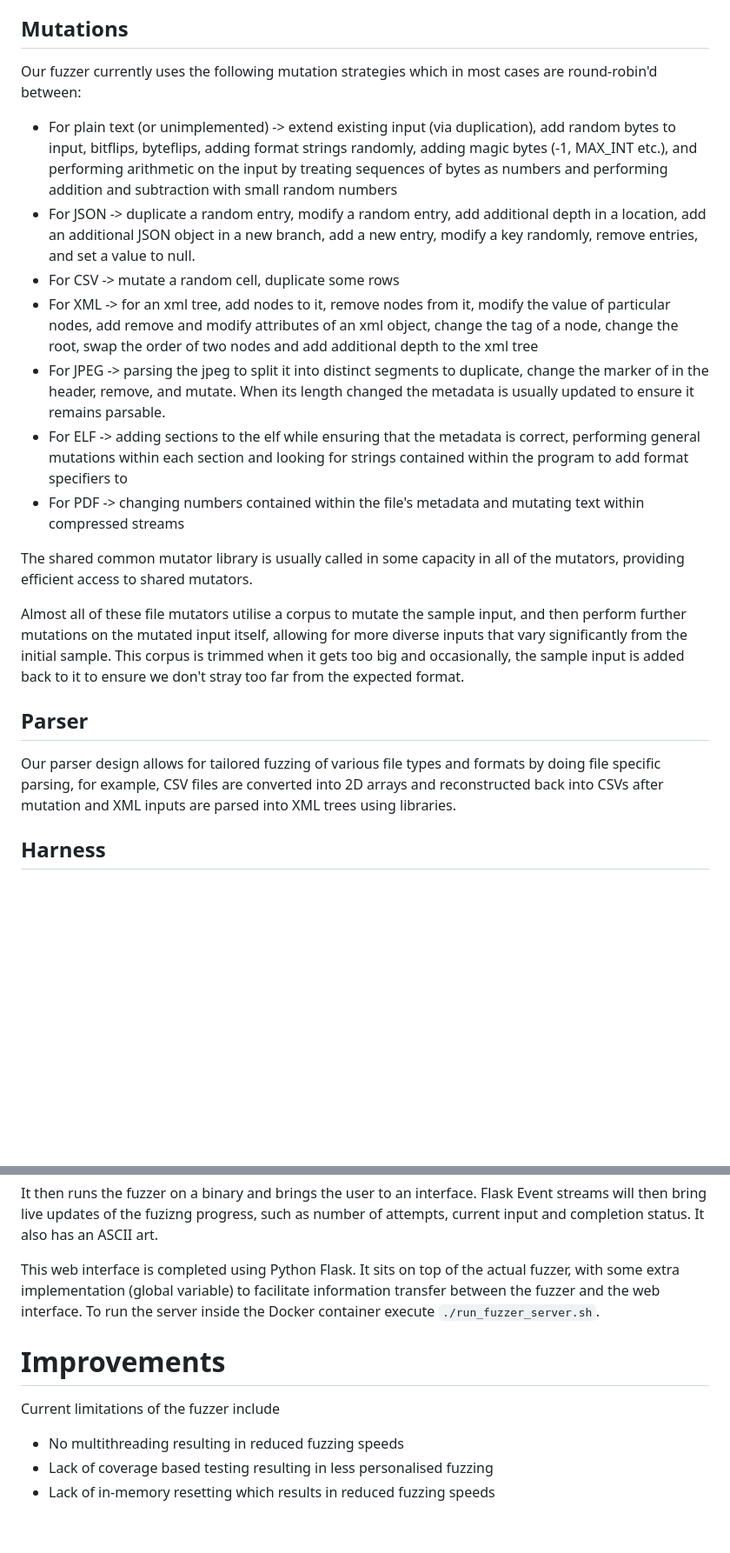
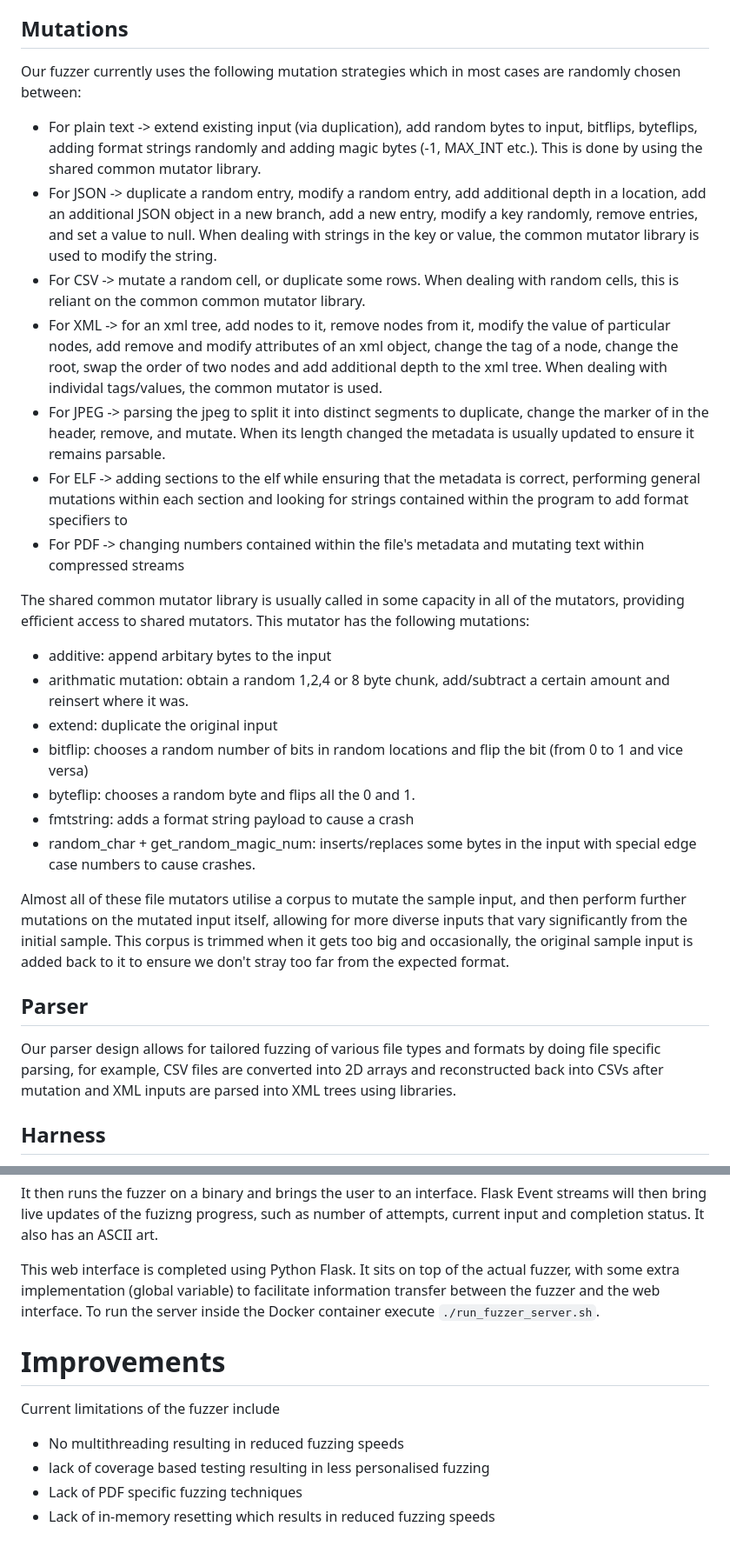
Before and after one commit to LaughableHammer/ELFuzzer, a Markdown page: writeup.md, 2 parts joined by grey strips. Shown: that part at 87% size. GitHub-like rendering; blank space fills up the shorter version.

Commit message:
Added to writeup

```diff
--- a/writeup.md
+++ b/writeup.md
@@ -8,23 +8,28 @@ ELFuzzer consists of 3 main components:
 
 ## Mutations
 
-Our fuzzer currently uses the following mutation strategies which in most cases are round-robin'd between:
-- For plain text (or unimplemented) -> extend existing input (via duplication), add random bytes to input, bitflips, byteflips, adding format strings randomly, adding magic bytes (-1, MAX_INT etc.), and performing arithmetic on the input by treating sequences of bytes as numbers and performing addition and subtraction with small random numbers
-- For JSON  -> duplicate a random entry, modify a random entry, add additional depth in a location, add an additional JSON object in a new branch, add a new entry, modify a key randomly, remove entries, and set a value to null.
-- For CSV -> mutate a random cell, duplicate some rows
-- For XML -> for an xml tree, add nodes to it, remove nodes from it, modify the value of particular nodes, add remove and modify attributes of an xml object, change the tag of a node, change the root, swap the order of two nodes and add additional depth to the xml tree
+Our fuzzer currently uses the following mutation strategies which in most cases are randomly chosen between:
+- For plain text -> extend existing input (via duplication), add random bytes to input, bitflips, byteflips, adding format strings randomly and adding magic bytes (-1, MAX_INT etc.). This is done by using the shared common mutator library.
+- For JSON  -> duplicate a random entry, modify a random entry, add additional depth in a location, add an additional JSON object in a new branch, add a new entry, modify a key randomly, remove entries, and set a value to null. When dealing with strings in the key or value, the common mutator library is used to modify the string.
+- For CSV -> mutate a random cell, or duplicate some rows. When dealing with random cells, this is reliant on the common common mutator library.
+- For XML -> for an xml tree, add nodes to it, remove nodes from it, modify the value of particular nodes, add remove and modify attributes of an xml object, change the tag of a node, change the root, swap the order of two nodes and add additional depth to the xml tree. When dealing with individal tags/values, the common mutator is used.
 - For JPEG -> parsing the jpeg to split it into distinct segments to duplicate, change the marker of in the header, remove, and mutate. When its length changed the metadata is usually updated to ensure it remains parsable.
 - For ELF -> adding sections to the elf while ensuring that the metadata is correct, performing general mutations within each section and looking for strings contained within the program to add format specifiers to
 - For PDF -> changing numbers contained within the file's metadata and mutating text within compressed streams
 
+The shared common mutator library is usually called in some capacity in all of the mutators, providing efficient access to shared mutators. This mutator has the following mutations:
+- additive: append arbitary bytes to the input
+- arithmatic mutation: obtain a random 1,2,4 or 8 byte chunk, add/subtract a certain amount and reinsert where it was.
+- extend: duplicate the original input
+- bitflip: chooses a random number of bits in random locations and flip the bit (from 0 to 1 and vice versa)
+- byteflip: chooses a random byte and flips all the 0 and 1.
+- fmtstring: adds a format string payload to cause a crash
+- random_char + get_random_magic_num: inserts/replaces some bytes in the input with special edge case numbers to cause crashes.
 
-The shared common mutator library is usually called in some capacity in all of the mutators, providing efficient access to shared mutators.
-
-Almost all of these file mutators utilise a corpus to mutate the sample input, and then perform further mutations on the mutated input itself, allowing for more diverse inputs that vary significantly from the initial sample. This corpus is trimmed when it gets too big and occasionally, the sample input is added back to it to ensure we don't stray too far from the expected format.
+Almost all of these file mutators utilise a corpus to mutate the sample input, and then perform further mutations on the mutated input itself, allowing for more diverse inputs that vary significantly from the initial sample. This corpus is trimmed when it gets too big and occasionally, the original sample input is added back to it to ensure we don't stray too far from the expected format.
 
 ## Parser
 Our parser design allows for tailored fuzzing of various file types and formats by doing file specific parsing, for example, CSV files are converted into 2D arrays and reconstructed back into CSVs after mutation and XML inputs are parsed into XML trees using libraries.
-
 
 ## Harness
 The harness in this fuzzer is responsible for running the binary with the mutated input and monitoring outputs as well as collecting important statistics about the fuzzing process, keeping the user informed during the process by providing an interactive and colourful design.
@@ -62,10 +67,9 @@ It then runs the fuzzer on a binary and brings the user to an interface. Flask E
 This web interface is completed using Python Flask. It sits on top of the actual fuzzer, with some extra implementation (global variable) to facilitate information transfer between the fuzzer and the web interface. To run the server inside the Docker container execute `./run_fuzzer_server.sh`.
 
 
-
-
 # Improvements
 Current limitations of the fuzzer include
 - No multithreading resulting in reduced fuzzing speeds
-- Lack of coverage based testing resulting in less personalised fuzzing
+- lack of coverage based testing resulting in less personalised fuzzing
+- Lack of PDF specific fuzzing techniques
 - Lack of in-memory resetting which results in reduced fuzzing speeds
```
